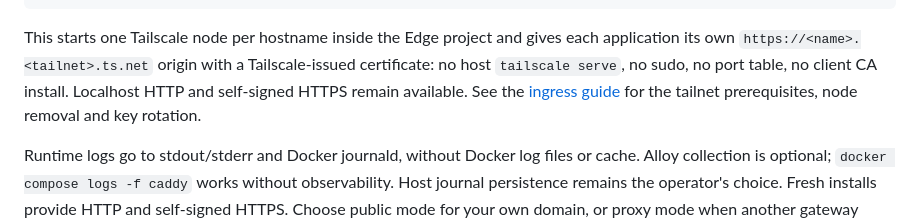
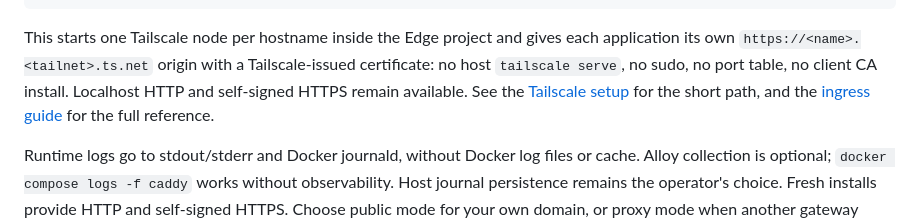
Before and after one commit to autonomiceng/platform-edge, a Markdown page: README.md, the part around the change. Drawn GitHub-style.

```diff
--- a/README.md
+++ b/README.md
@@ -76,8 +76,8 @@ This starts one Tailscale node per hostname inside the Edge project and gives ea
 application its own `https://<name>.<tailnet>.ts.net` origin with a Tailscale-issued
 certificate: no host `tailscale serve`, no sudo, no port table, no client CA install.
 Localhost HTTP and self-signed HTTPS remain available. See the
-[ingress guide](docs/operations/ingress.md#access-everything-through-tailscale) for the
-tailnet prerequisites, node removal and key rotation.
+[Tailscale setup](docs/operations/tailscale.md) for the short path, and the
+[ingress guide](docs/operations/ingress.md#access-everything-through-tailscale) for the full reference.
 
 Runtime logs go to stdout/stderr and Docker journald, without Docker log files or cache.
 Alloy collection is optional; `docker compose logs -f caddy` works without observability.
```
Also changed, not shown: docs/operations/ingress.md (+2 -0 lines), docs/operations/tailscale.md (added, +96 -0 lines).
